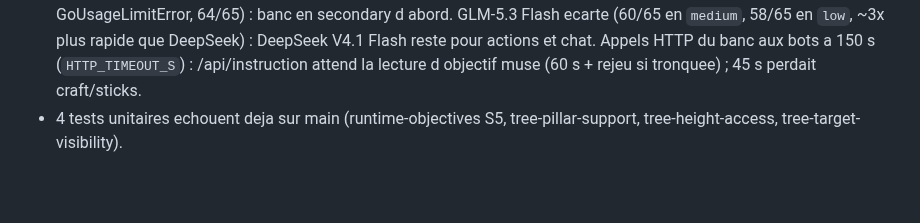
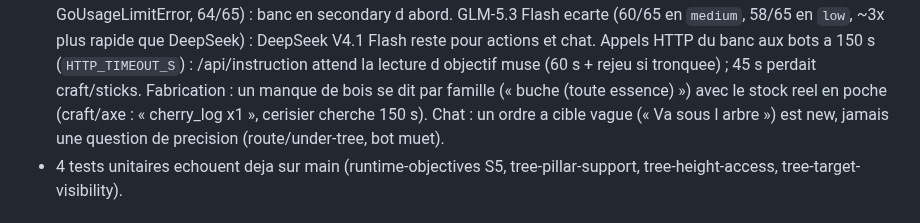
Before and after one commit to Rhadamanthe0/AgentCraft, a Markdown page: AGENTS.md, the part around the change. GitHub-like rendering; blank space fills up the shorter version.

Commit message:
Notes : manque de bois par famille, ordre a cible vague
Co-Authored-By: Claude Opus 5.5 <noreply@anthropic.com>
Claude-Session: https://claude.ai/code/session_014XVRsiU5u2B9r5vv1QN2t8

```diff
--- a/AGENTS.md
+++ b/AGENTS.md
@@ -341,6 +341,10 @@
   DeepSeek V4.1 Flash reste pour actions et chat. Appels HTTP du banc aux
   bots a 150 s (`HTTP_TIMEOUT_S`) : /api/instruction attend la lecture
   d objectif muse (60 s + rejeu si tronquee) ; 45 s perdait craft/sticks.
+  Fabrication : un manque de bois se dit par famille (« buche (toute
+  essence) ») avec le stock reel en poche (craft/axe : « cherry_log x1 »,
+  cerisier cherche 150 s). Chat : un ordre a cible vague (« Va sous l arbre »)
+  est new, jamais une question de precision (route/under-tree, bot muet).
 - 4 tests unitaires echouent deja sur main (runtime-objectives S5,
   tree-pillar-support, tree-height-access, tree-target-visibility).
 
```
